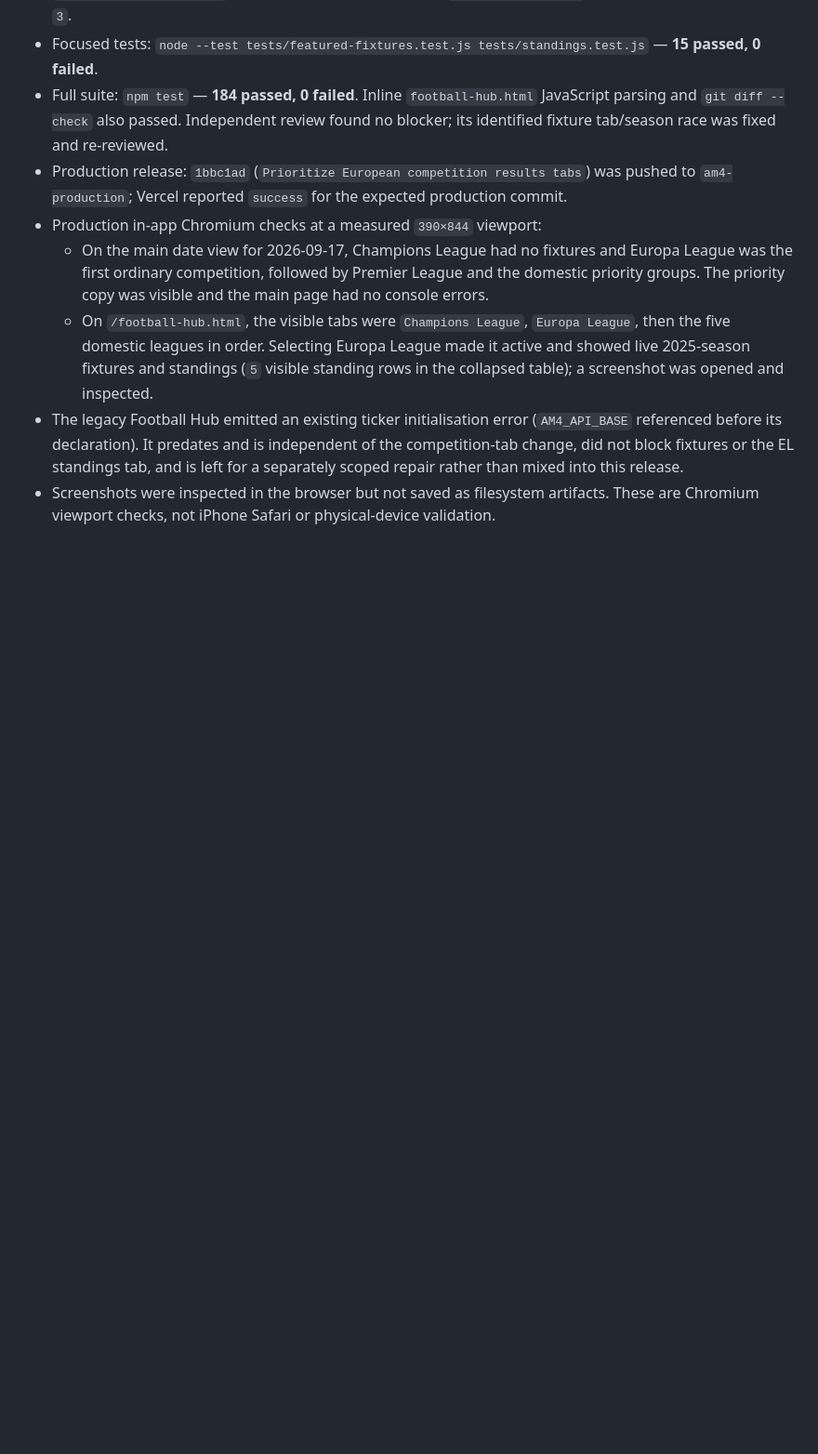
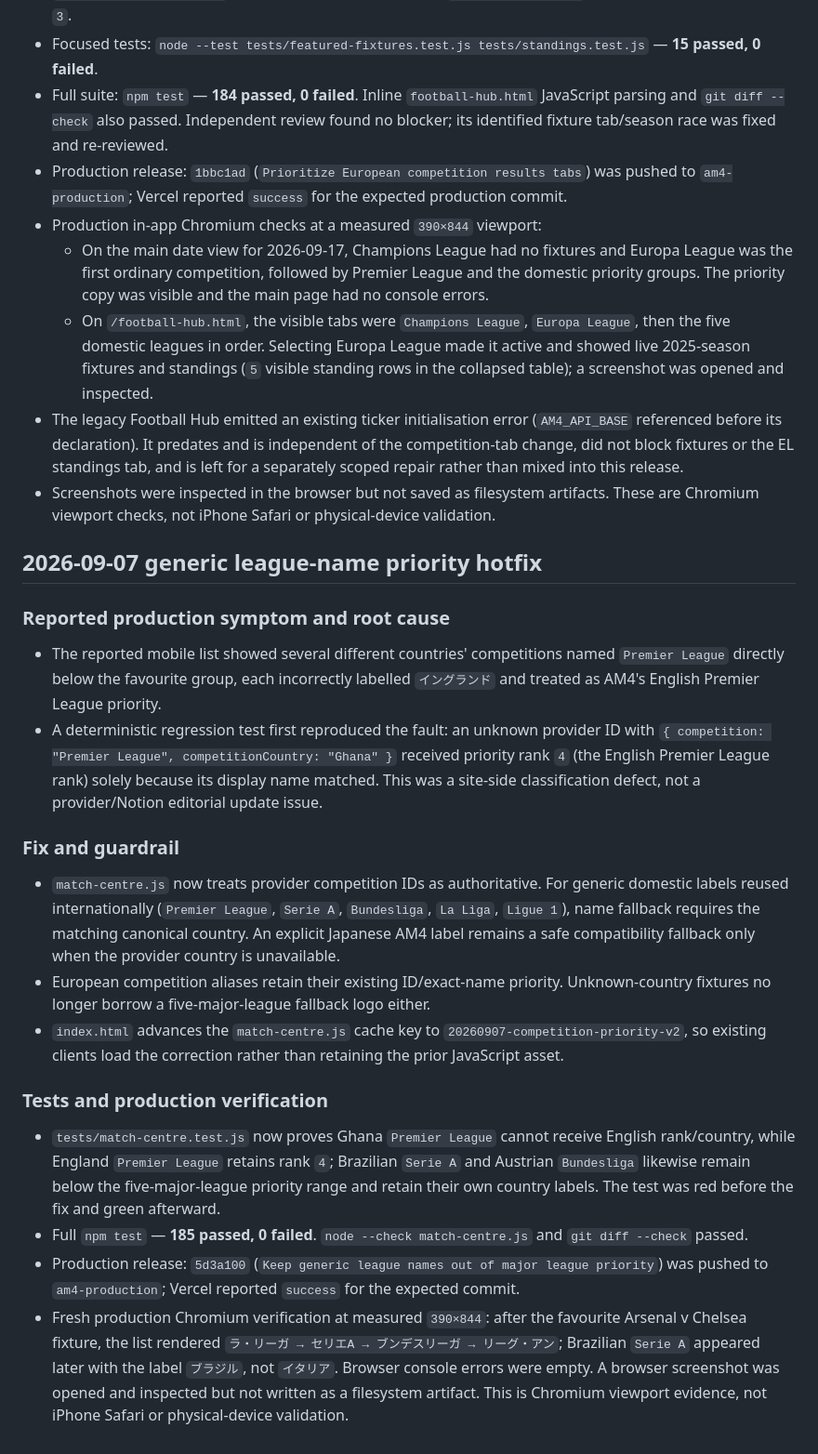
Before and after one commit to smukai0805/am4-api, a Markdown page: docs/am4-improvement-progress.md, the part around the change. Shown at 93% size. Rendered like a GitHub page; blank space fills up the shorter version.

Commit message:
Document generic league priority hotfix

```diff
--- a/docs/am4-improvement-progress.md
+++ b/docs/am4-improvement-progress.md
@@ -339,3 +339,23 @@ Work began only after the Phase 1 suite above passed.
   - On `/football-hub.html`, the visible tabs were `Champions League`, `Europa League`, then the five domestic leagues in order. Selecting Europa League made it active and showed live 2025-season fixtures and standings (`5` visible standing rows in the collapsed table); a screenshot was opened and inspected.
 - The legacy Football Hub emitted an existing ticker initialisation error (`AM4_API_BASE` referenced before its declaration). It predates and is independent of the competition-tab change, did not block fixtures or the EL standings tab, and is left for a separately scoped repair rather than mixed into this release.
 - Screenshots were inspected in the browser but not saved as filesystem artifacts. These are Chromium viewport checks, not iPhone Safari or physical-device validation.
+
+## 2026-09-07 generic league-name priority hotfix
+
+### Reported production symptom and root cause
+
+- The reported mobile list showed several different countries' competitions named `Premier League` directly below the favourite group, each incorrectly labelled `イングランド` and treated as AM4's English Premier League priority.
+- A deterministic regression test first reproduced the fault: an unknown provider ID with `{ competition: "Premier League", competitionCountry: "Ghana" }` received priority rank `4` (the English Premier League rank) solely because its display name matched. This was a site-side classification defect, not a provider/Notion editorial update issue.
+
+### Fix and guardrail
+
+- `match-centre.js` now treats provider competition IDs as authoritative. For generic domestic labels reused internationally (`Premier League`, `Serie A`, `Bundesliga`, `La Liga`, `Ligue 1`), name fallback requires the matching canonical country. An explicit Japanese AM4 label remains a safe compatibility fallback only when the provider country is unavailable.
+- European competition aliases retain their existing ID/exact-name priority. Unknown-country fixtures no longer borrow a five-major-league fallback logo either.
+- `index.html` advances the `match-centre.js` cache key to `20260907-competition-priority-v2`, so existing clients load the correction rather than retaining the prior JavaScript asset.
+
+### Tests and production verification
+
+- `tests/match-centre.test.js` now proves Ghana `Premier League` cannot receive English rank/country, while England `Premier League` retains rank `4`; Brazilian `Serie A` and Austrian `Bundesliga` likewise remain below the five-major-league priority range and retain their own country labels. The test was red before the fix and green afterward.
+- Full `npm test` — **185 passed, 0 failed**. `node --check match-centre.js` and `git diff --check` passed.
+- Production release: `5d3a100` (`Keep generic league names out of major league priority`) was pushed to `am4-production`; Vercel reported `success` for the expected commit.
+- Fresh production Chromium verification at measured `390×844`: after the favourite Arsenal v Chelsea fixture, the list rendered `ラ・リーガ → セリエA → ブンデスリーガ → リーグ・アン`; Brazilian `Serie A` appeared later with the label `ブラジル`, not `イタリア`. Browser console errors were empty. A browser screenshot was opened and inspected but not written as a filesystem artifact. This is Chromium viewport evidence, not iPhone Safari or physical-device validation.
```
